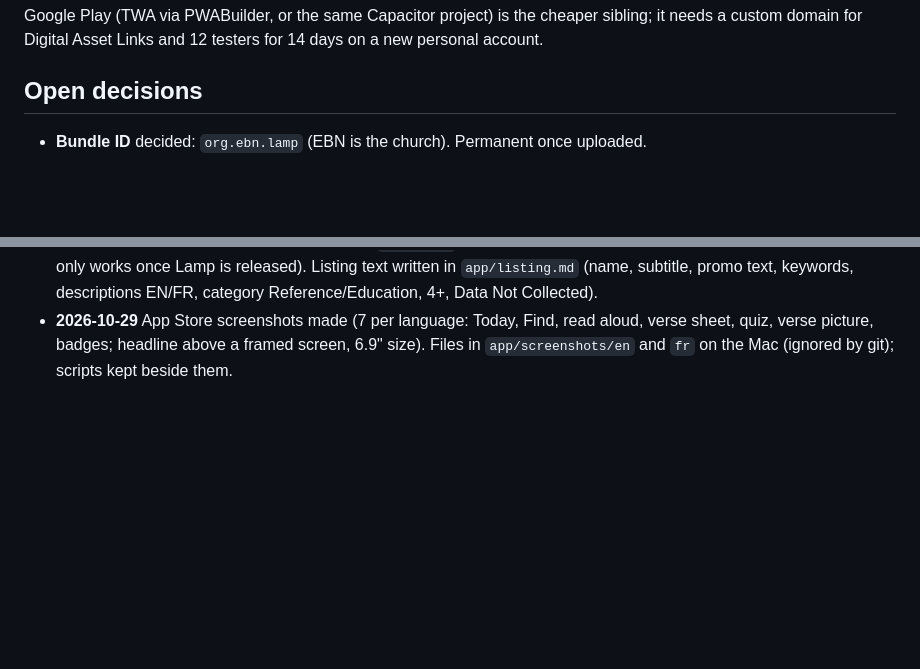
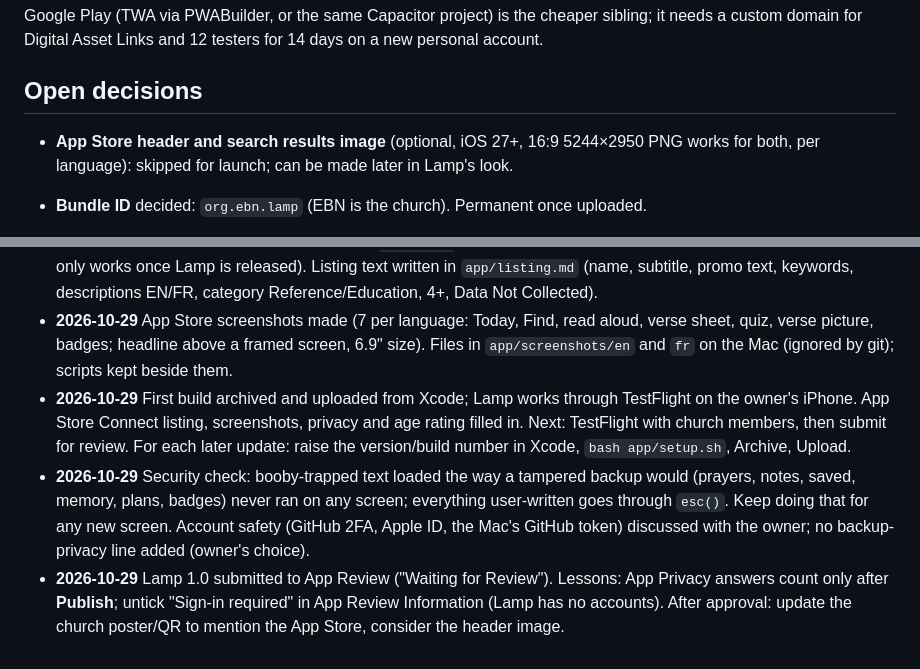
Before and after one commit to qqRainbow/lamp, a Markdown page: CLAUDE.md, 2 parts joined by grey strips. Rendered like a GitHub page; blank space fills up the shorter version.

Commit message:
Submitted

```diff
--- a/CLAUDE.md
+++ b/CLAUDE.md
@@ -77,6 +77,8 @@ Google Play (TWA via PWABuilder, or the same Capacitor project) is the cheaper s
 
 ## Open decisions
 
+- **App Store header and search results image** (optional, iOS 27+, 16:9 5244×2950 PNG works for both, per language): skipped for launch; can be made later in Lamp's look.
+
 - **Bundle ID** decided: `org.ebn.lamp` (EBN is the church). Permanent once uploaded.
 - **App Store name:** decided 2026-10-29: **Lamp: Bible** (plain "Lamp" was taken). French listing: "Lamp : Bible". The home-screen name stays "Lamp".
 
@@ -120,3 +122,6 @@ Newest last. One line per finished piece of work; say what is unfinished.
 - **2026-10-29** App created in App Store Connect as "Lamp: Bible" (Full Access). Next: put its Apple ID into `STORE_URL`, write the listing (subtitle, descriptions EN/FR, keywords), screenshots, upload a build.
 - **2026-10-29** Lamp's Apple ID is 6828325687: `STORE_URL` set to https://apps.apple.com/app/id6828325687 (the link only works once Lamp is released). Listing text written in `app/listing.md` (name, subtitle, promo text, keywords, descriptions EN/FR, category Reference/Education, 4+, Data Not Collected).
 - **2026-10-29** App Store screenshots made (7 per language: Today, Find, read aloud, verse sheet, quiz, verse picture, badges; headline above a framed screen, 6.9" size). Files in `app/screenshots/en` and `fr` on the Mac (ignored by git); scripts kept beside them.
+- **2026-10-29** First build archived and uploaded from Xcode; Lamp works through TestFlight on the owner's iPhone. App Store Connect listing, screenshots, privacy and age rating filled in. Next: TestFlight with church members, then submit for review. For each later update: raise the version/build number in Xcode, `bash app/setup.sh`, Archive, Upload.
+- **2026-10-29** Security check: booby-trapped text loaded the way a tampered backup would (prayers, notes, saved, memory, plans, badges) never ran on any screen; everything user-written goes through `esc()`. Keep doing that for any new screen. Account safety (GitHub 2FA, Apple ID, the Mac's GitHub token) discussed with the owner; no backup-privacy line added (owner's choice).
+- **2026-10-29** Lamp 1.0 submitted to App Review ("Waiting for Review"). Lessons: App Privacy answers count only after **Publish**; untick "Sign-in required" in App Review Information (Lamp has no accounts). After approval: update the church poster/QR to mention the App Store, consider the header image.
```
